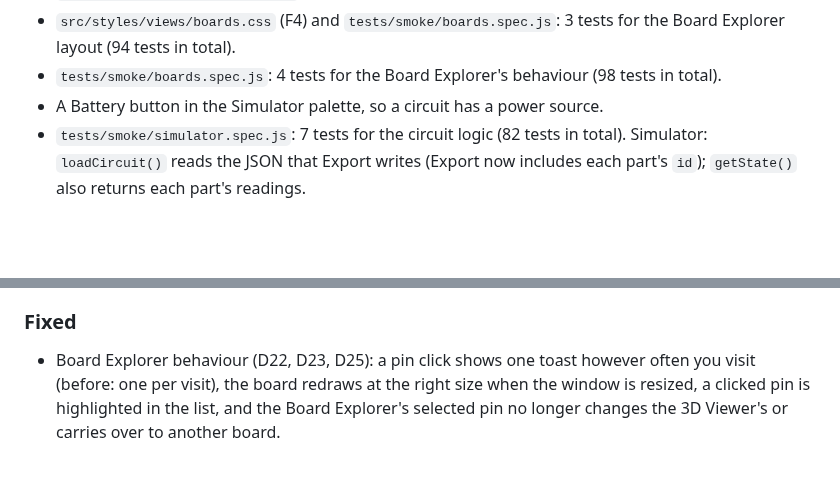
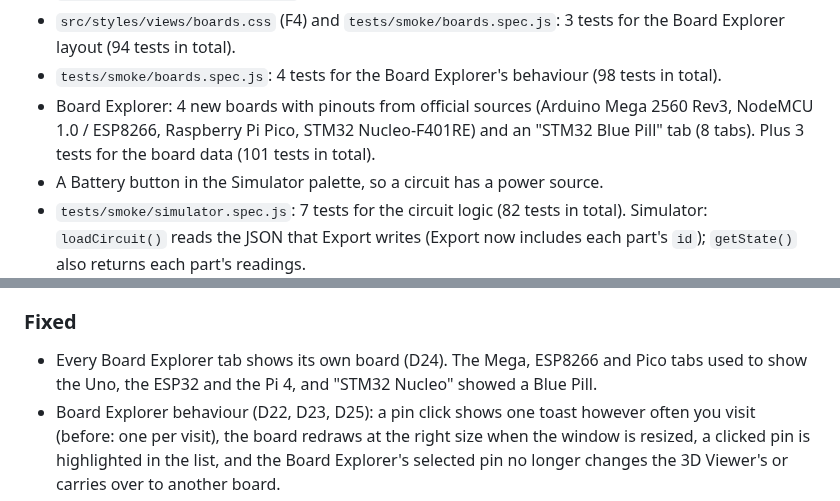
Before and after one commit to SharmaJi-1907/emb3d-circuit-lab, a Markdown page: CHANGELOG.md, 2 parts joined by grey strips. Drawn GitHub-style; blank space fills up the shorter version.

Commit message:
docs: update changelog

```diff
--- a/CHANGELOG.md
+++ b/CHANGELOG.md
@@ -38,6 +38,7 @@ Format: [Keep a Changelog](https://keepachangelog.com/en/1.1.0/).
 - `src/styles/views/simulator.css`: the first per-screen stylesheet (F3).
 - `src/styles/views/boards.css` (F4) and `tests/smoke/boards.spec.js`: 3 tests for the Board Explorer layout (94 tests in total).
 - `tests/smoke/boards.spec.js`: 4 tests for the Board Explorer's behaviour (98 tests in total).
+- Board Explorer: 4 new boards with pinouts from official sources (Arduino Mega 2560 Rev3, NodeMCU 1.0 / ESP8266, Raspberry Pi Pico, STM32 Nucleo-F401RE) and an "STM32 Blue Pill" tab (8 tabs). Plus 3 tests for the board data (101 tests in total).
 - A Battery button in the Simulator palette, so a circuit has a power source.
 - `tests/smoke/simulator.spec.js`: 7 tests for the circuit logic (82 tests in total). Simulator: `loadCircuit()` reads the JSON that Export writes (Export now includes each part's `id`); `getState()` also returns each part's readings.
 - `tests/smoke/simulator.spec.js`: 5 tests for the oscilloscope and the multimeter's resistance (87 tests in total). Simulator: `setScope()` for the oscilloscope settings.
@@ -48,6 +49,7 @@ Format: [Keep a Changelog](https://keepachangelog.com/en/1.1.0/).
 - `legacy/` (the old, never-loaded `script.js` and `database.js`) and its lint ignore rule (E1). The built app is byte-identical before and after. Old data worth reusing is listed under E1 in [docs/FIX_PLAN.md](docs/FIX_PLAN.md).
 
 ### Fixed
+- Every Board Explorer tab shows its own board (D24). The Mega, ESP8266 and Pico tabs used to show the Uno, the ESP32 and the Pi 4, and "STM32 Nucleo" showed a Blue Pill.
 - Board Explorer behaviour (D22, D23, D25): a pin click shows one toast however often you visit (before: one per visit), the board redraws at the right size when the window is resized, a clicked pin is highlighted in the list, and the Board Explorer's selected pin no longer changes the 3D Viewer's or carries over to another board.
 - The Board Explorer is styled (F4): the board sits beside the info panel and is drawn whole (862×529 instead of 174 px tall and cut off), it no longer grows when a filter is clicked, and the board tabs, pin filters, zoom buttons, specs and pin list are styled with the design tokens.
 - The Simulator is set up once instead of on every visit (D3), draws nothing while its screen is hidden (D5), and its clock follows real time instead of counting frames (D20). Before: 3 visits started 3 drawing loops and a clock running 3× too fast, and the hidden screen was drawn 60 times a second. The board sizes itself when its screen is shown, so a window resize while it was hidden is handled.
```
